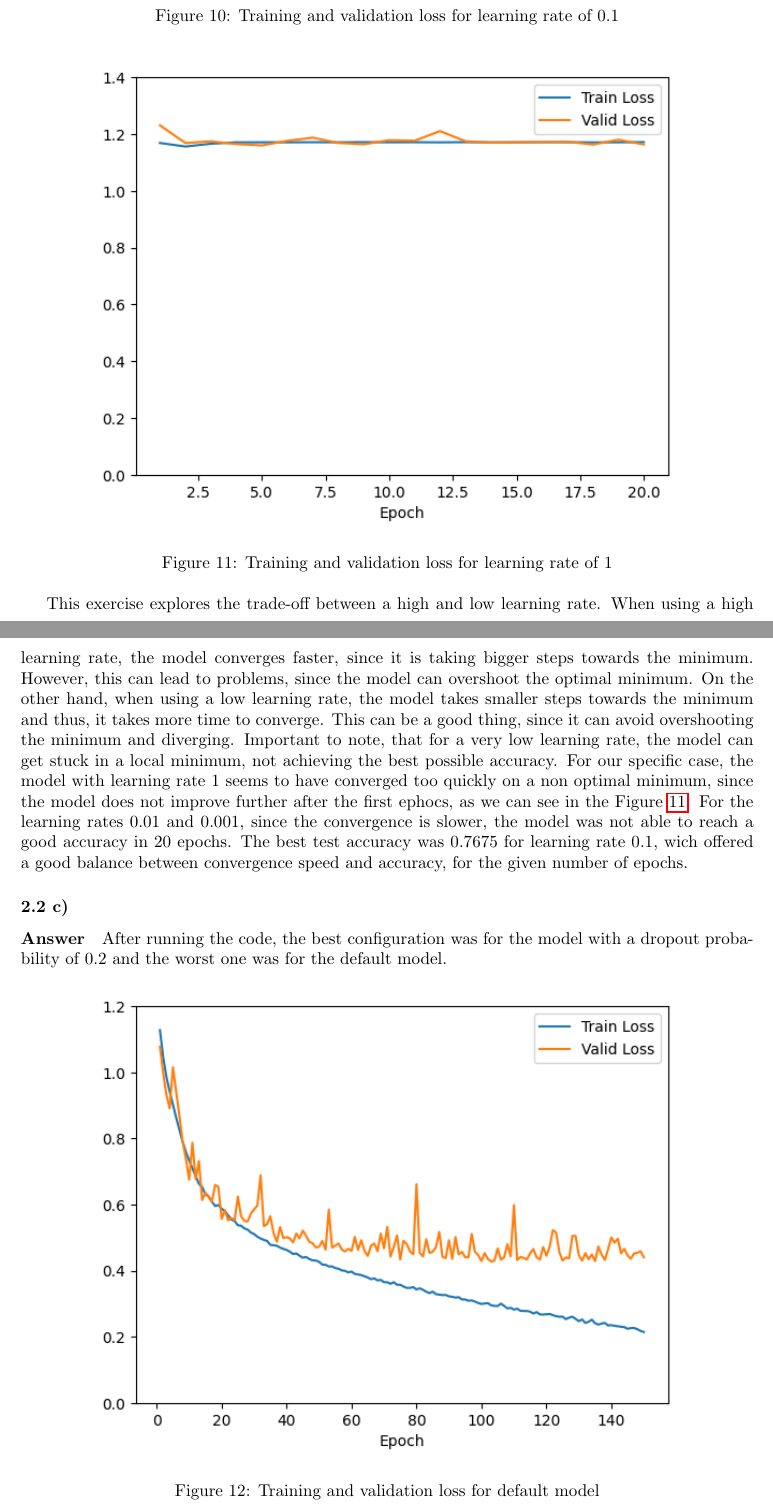
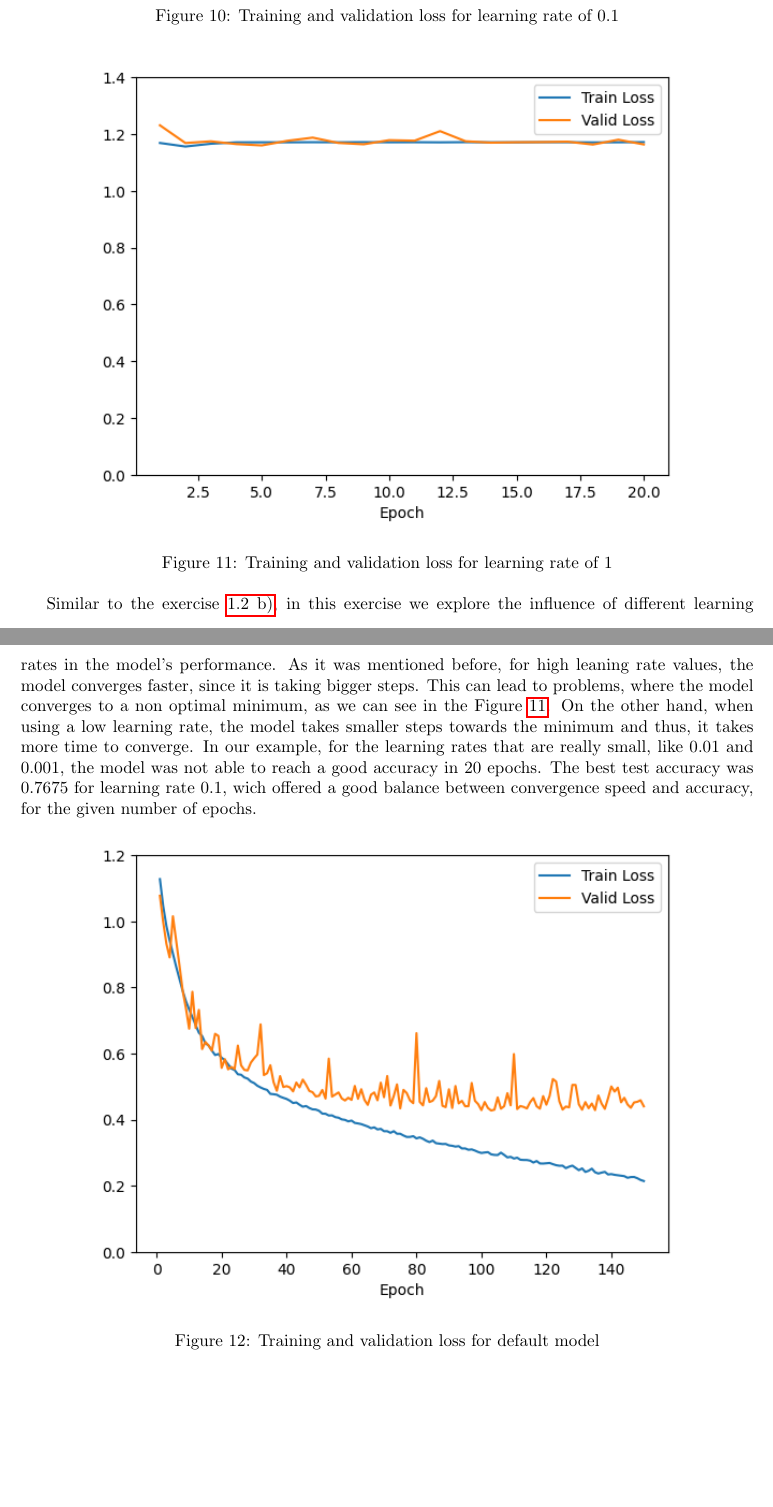
Before and after one commit to SebastiaoCarvalho/dl-hw1, a LaTeX document (report/report.tex): two parts of pages 9 and 10 of 17, joined at a grey line, cut so that both start at the same text, the shorter picture padded with empty space. Compiled offline with pdfLaTeX.

Commit message:
changed 2.2b)

```diff
--- a/report/report.tex
+++ b/report/report.tex
@@ -165,15 +166,11 @@ The best test accuracy was 0.7675 for batch size 16.
     \label{2.2b learning rate 1}
 \end{figure}
 
-This exercise explores the trade-off between a high and low learning rate. When using a high learning rate, the model converges faster, since it is taking bigger steps towards the minimum.
-However, this can lead to problems, since the model can overshoot the optimal minimum. On the other hand, when using a low learning rate, the model takes smaller steps towards
-the minimum and thus, it takes more time to converge. This can be a good thing, since it can avoid overshooting the minimum and diverging. Important to note, that for a very low learning rate,
-the model can get stuck in a local minimum, not achieving the best possible accuracy. For our specific case, the model with learning rate 1 seems to have converged too quickly on a non optimal minimum,
-since the model does not improve further after the first ephocs, as we can see in the Figure \ref{2.2b learning rate 1}. For the learning rates 0.01 and 0.001, since the convergence is slower,
+Similar to the exercise \ref{1.2.b}, in this exercise we explore the influence of different learning rates in the model's performance.
+As it was mentioned before, for high leaning rate values, the model converges faster, since it is taking bigger steps. This can lead to problems,
+where the model converges to a non optimal minimum, as we can see in the Figure \ref{2.2b learning rate 1}. On the other hand, when using a low learning rate,
+the model takes smaller steps towards the minimum and thus, it takes more time to converge. In our example, for the learning rates that are really small, like 0.01 and 0.001,
 the model was not able to reach a good accuracy in 20 epochs. The best test accuracy was 0.7675 for learning rate 0.1, wich offered a good balance between convergence speed and accuracy, for the given number of epochs.
-
-\subsubsection{}
-\paragraph{Answer} After running the code, the best configuration was for the model with a dropout probability of 0.2 and the worst one was for the default model.
 
 \begin{figure}[H]
     \centering
```
Also changed, not shown: report/report.pdf, report/report.tex (9 more changed lines).
